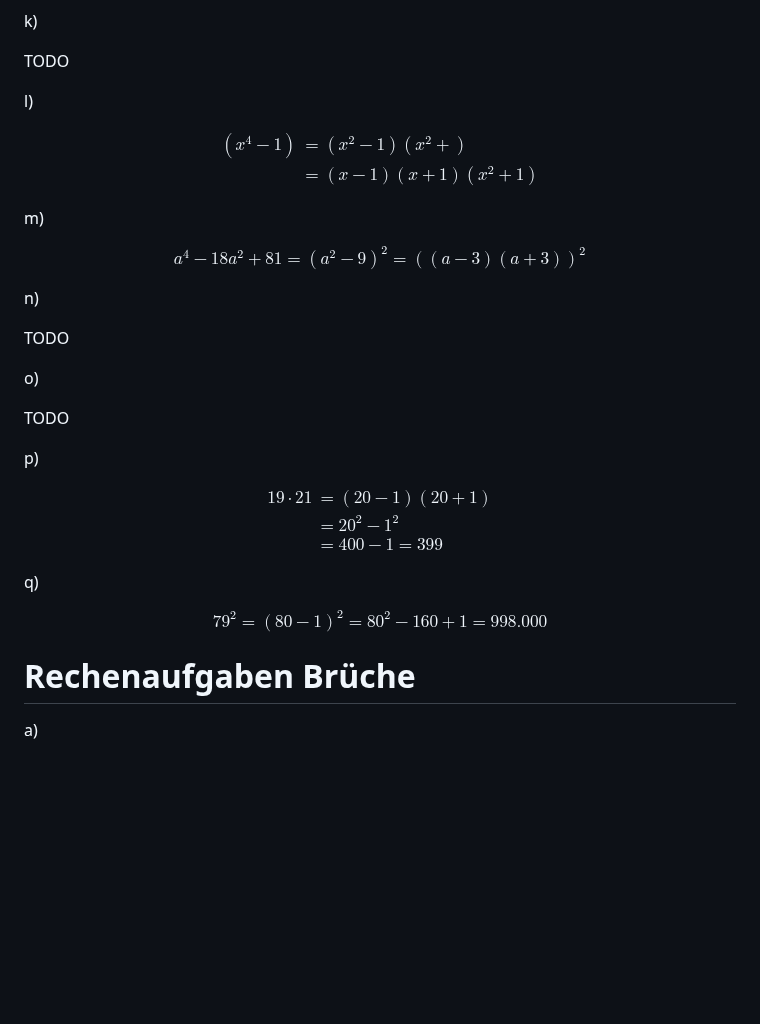
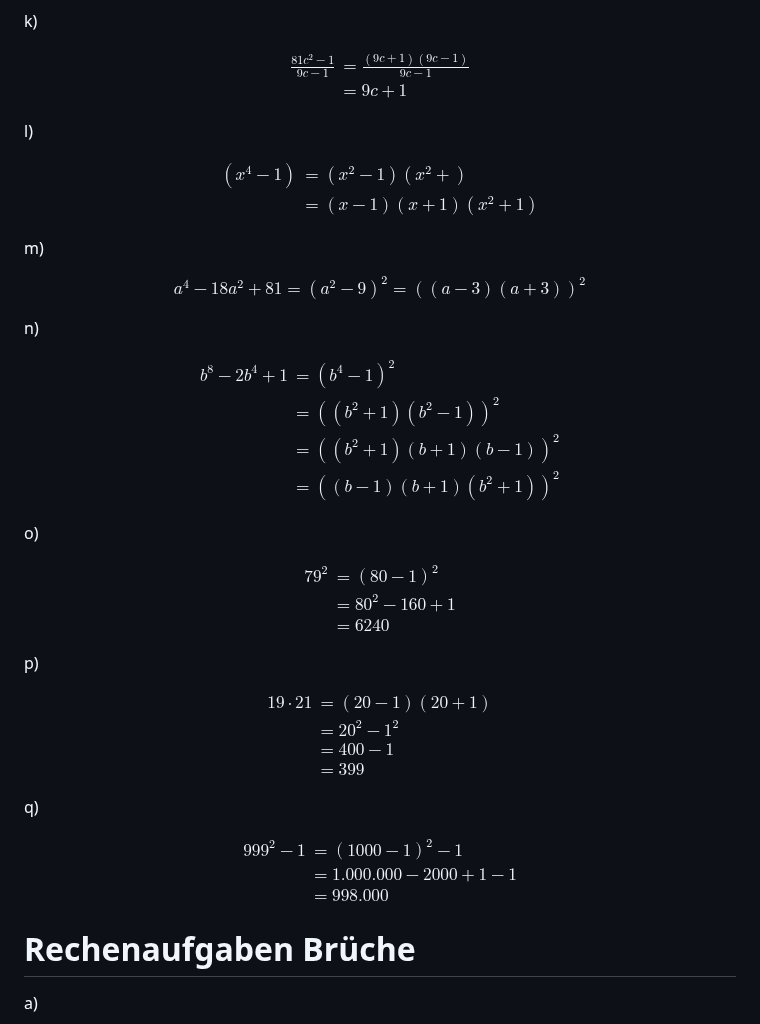
Before and after one commit to Crafter-Y/uni, a Markdown page: ka-maths-pre-8/11-10-2025.md, the part around one of its changes. GitHub-like rendering; blank space fills up the shorter version.

```diff
--- a/ka-maths-pre-8/11-10-2025.md
+++ b/ka-maths-pre-8/11-10-2025.md
@@ -247,7 +247,12 @@ $$
 
 k)
 
-TODO
+$$
+\begin{align*}
+\frac{81c^2-1}{9c-1} &= \frac{(9c + 1)(9c - 1)}{9c - 1} \\
+&=9c + 1
+\end{align*}
+$$
 
 l)
 
@@ -266,11 +271,24 @@ $$
 
 n)
 
-TODO
+$$
+\begin{align*}
+b^8-2b^4+1 &= (b^4 - 1)^2 \\
+&= ((b^2+1)(b^2-1))^2 \\
+&= ((b^2+1)(b+1)(b-1))^2 \\
+&= ((b-1)(b+1)(b^2+1))^2
+\end{align*}
+$$
 
 o)
 
-TODO
+$$
+\begin{align*}
+79^2 &= (80-1)^2 \\
+&= 80^2 - 160 + 1 \\
+&= 6240
+\end{align*}
+$$
 
 p)
 
@@ -279,15 +297,19 @@ $$
 19 \cdot 21
 &=(20-1)(20+1) \\
 &=20^2-1^2 \\
-&= 400-1 = 399
+&= 400-1 \\
+&= 399
 \end{align*}
 $$
 
 q)
 
 $$
-79^2 = (80-1)^2 = 80^2 - 160 + 1 =
-998.000
+\begin{align*}
+999^2 - 1 &= (1000-1)^2 -1 \\
+&= 1.000.000 - 2000 + 1 - 1 \\
+&= 998.000
+\end{align*}
 $$
 
 # Rechenaufgaben Brüche
```
Also changed, not shown: other parts of ka-maths-pre-8/11-10-2025.md (+50 -7 lines).
